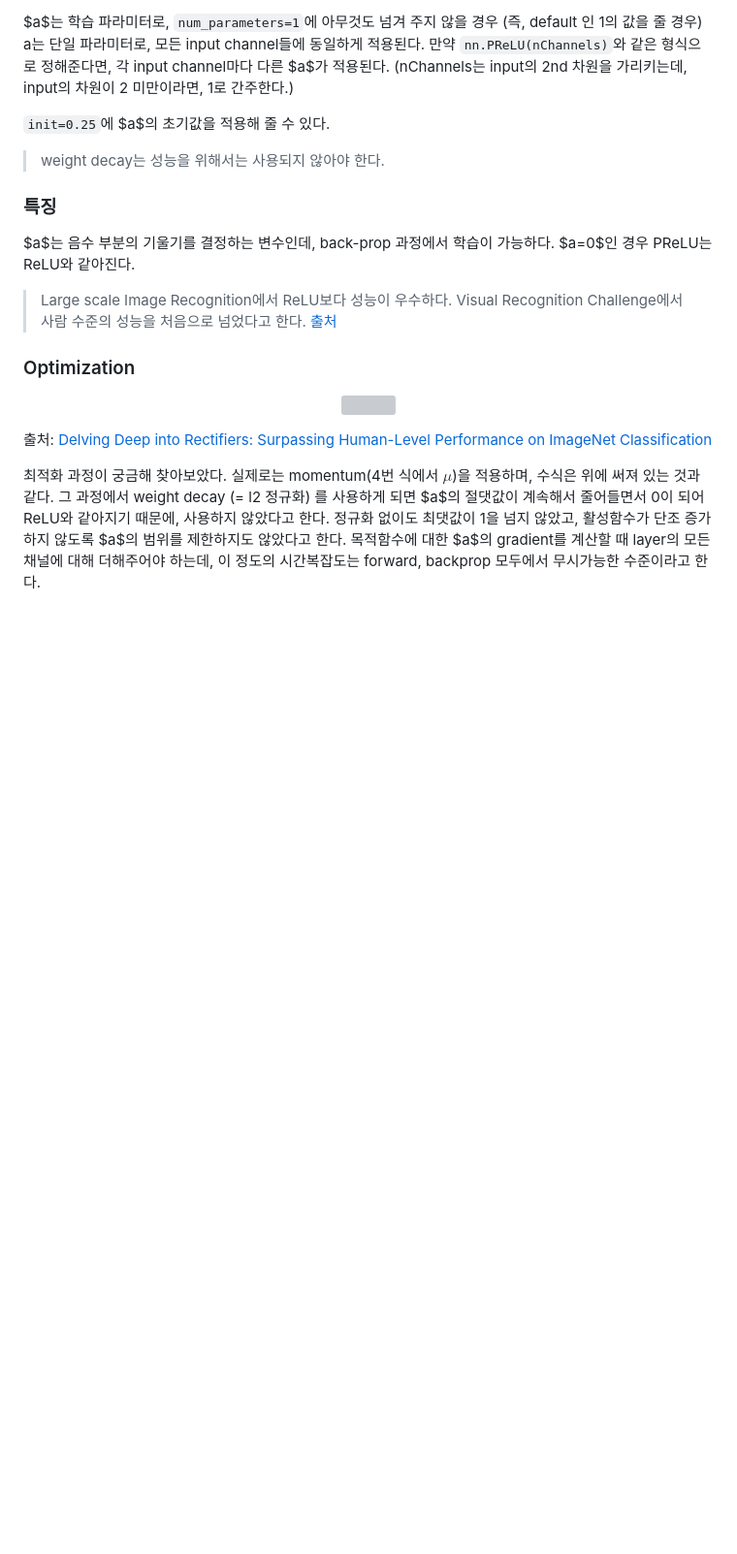
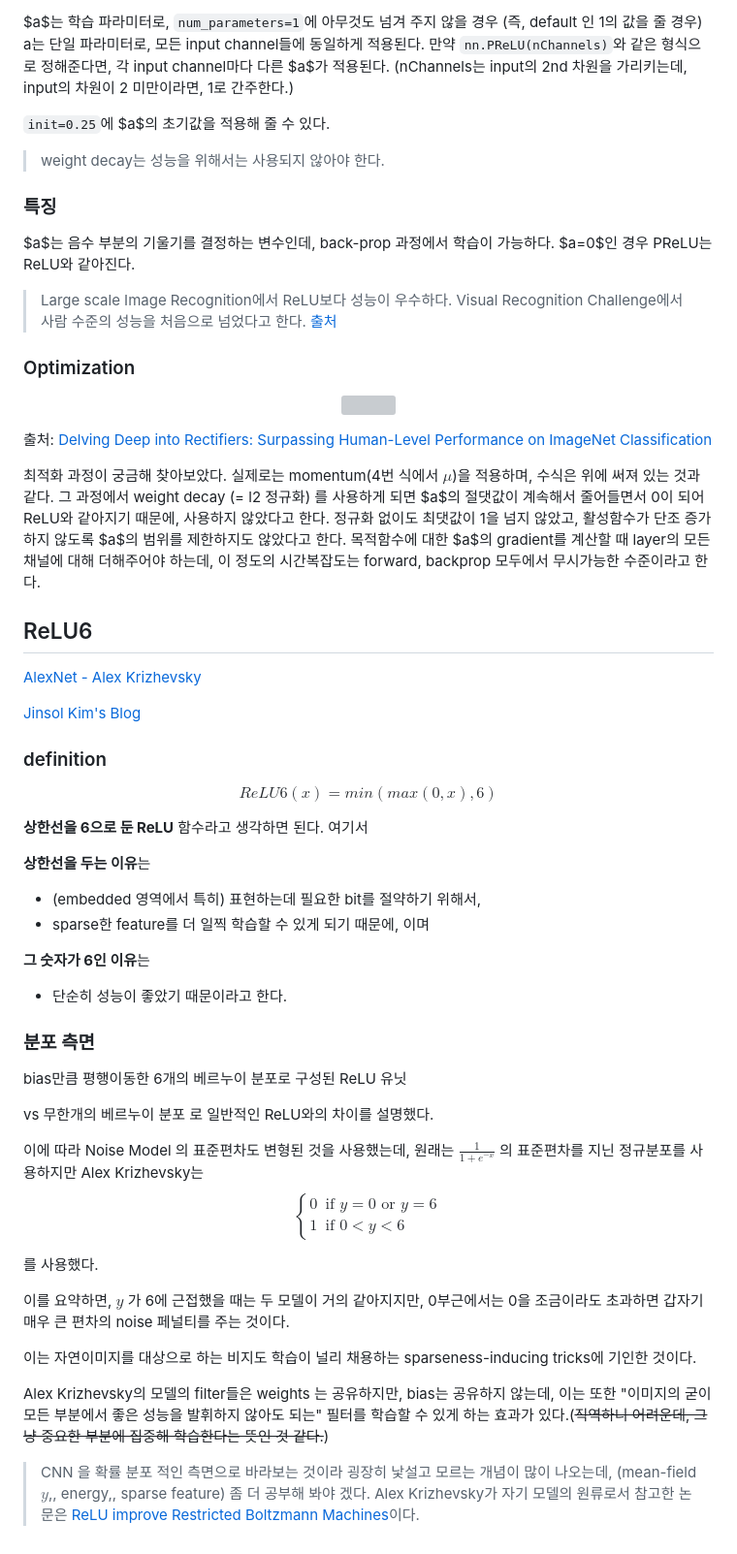
Before and after one commit to Dohyungh/TIL-AI, a Markdown page: PyTorch/TIL/0701-NN-Non-Linear-Activations.md, the part around the change. Shown at 97% size. Drawn GitHub-style; blank space fills up the shorter version; grey boxes are pictures that could not be loaded.

Commit message:
Docs : 0707 ReLU6 작성

```diff
--- a/PyTorch/TIL/0701-NN-Non-Linear-Activations.md
+++ b/PyTorch/TIL/0701-NN-Non-Linear-Activations.md
@@ -418,3 +418,51 @@ $a$는 음수 부분의 기울기를 결정하는 변수인데, back-prop 과정
 [Delving Deep into Rectifiers: Surpassing Human-Level Performance on ImageNet Classification](https://arxiv.org/abs/1502.01852)
 
 최적화 과정이 궁금해 찾아보았다. 실제로는 momentum(4번 식에서 $\mu$)을 적용하며, 수식은 위에 써져 있는 것과 같다. 그 과정에서 weight decay (= l2 정규화) 를 사용하게 되면 $a$의 절댓값이 계속해서 줄어들면서 0이 되어 ReLU와 같아지기 때문에, 사용하지 않았다고 한다. 정규화 없이도 최댓값이 1을 넘지 않았고, 활성함수가 단조 증가하지 않도록 $a$의 범위를 제한하지도 않았다고 한다. 목적함수에 대한 $a$의 gradient를 계산할 때 layer의 모든 채널에 대해 더해주어야 하는데, 이 정도의 시간복잡도는 forward, backprop 모두에서 무시가능한 수준이라고 한다.
+
+
+## ReLU6
+
+[AlexNet - Alex Krizhevsky](http://www.cs.utoronto.ca/~kriz/conv-cifar10-aug2010.pdf)
+
+[Jinsol Kim's Blog](https://gaussian37.github.io/dl-concept-relu6/)
+
+### definition
+
+$$
+ReLU6(x) = min(max(0,x), 6)
+$$
+
+**상한선을 6으로 둔 ReLU** 함수라고 생각하면 된다. 여기서
+
+**상한선을 두는 이유**는
+
+- (embedded 영역에서 특히) 표현하는데 필요한 bit를 절약하기 위해서,
+- sparse한 feature를 더 일찍 학습할 수 있게 되기 때문에, 이며
+
+**그 숫자가 6인 이유**는
+
+- 단순히 성능이 좋았기 때문이라고 한다.
+
+### 분포 측면
+bias만큼 평행이동한 6개의 베르누이 분포로 구성된 ReLU 유닛
+
+ vs 무한개의 베르누이 분포 로 일반적인 ReLU와의 차이를 설명했다.
+
+이에 따라 Noise Model 의 표준편차도 변형된 것을 사용했는데,
+원래는 $\frac{1}{1+e^{-x}}$ 의 표준편차를 지닌 정규분포를 사용하지만 Alex Krizhevsky는
+$$
+\begin{cases}
+0 &\text{if } y= 0 \text{ or } y=6 \\
+1 &\text{if } 0 \lt y \lt 6
+\end{cases}
+$$
+
+를 사용했다.
+
+이를 요약하면, $y$ 가 6에 근접했을 때는 두 모델이 거의 같아지지만, 0부근에서는 0을 조금이라도 초과하면 갑자기 매우 큰 편차의 noise 페널티를 주는 것이다.
+
+이는 자연이미지를 대상으로 하는 비지도 학습이 널리 채용하는 sparseness-inducing tricks에 기인한 것이다.
+
+Alex Krizhevsky의 모델의 filter들은 weights 는 공유하지만, bias는 공유하지 않는데, 이는 또한 "이미지의 굳이 모든 부분에서 좋은 성능을 발휘하지 않아도 되는" 필터를 학습할 수 있게 하는 효과가 있다.(~~직역하니 어려운데, 그냥 중요한 부분에 집중해 학습한다는 뜻인 것 같다.~~)
+
+> CNN 을 확률 분포 적인 측면으로 바라보는 것이라 굉장히 낯설고 모르는 개념이 많이 나오는데, (mean-field $y$,, energy,, sparse feature) 좀 더 공부해 봐야 겠다. Alex Krizhevsky가 자기 모델의 원류로서 참고한 논문은 [ReLU improve Restricted Boltzmann Machines](https://www.cs.toronto.edu/~fritz/absps/reluICML.pdf)이다.
```
